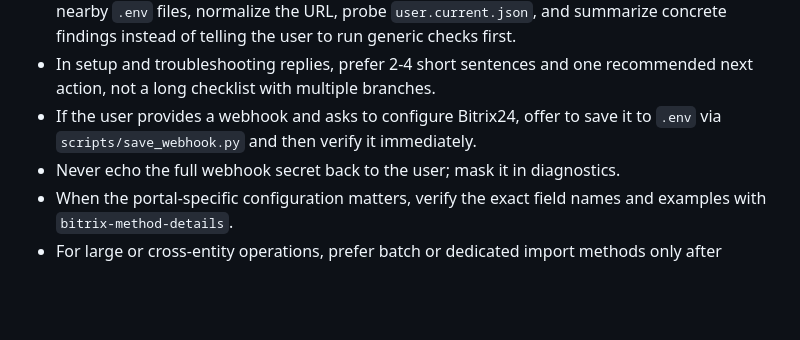
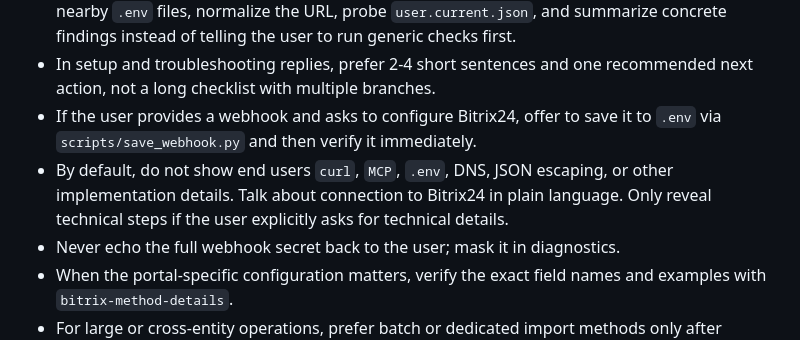
Before and after one commit to rsvbitrix/bitrix24-skill, a Markdown page: SKILL.md, the part around the change. Drawn GitHub-style; blank space fills up the shorter version.

```diff
--- a/SKILL.md
+++ b/SKILL.md
@@ -146,6 +146,7 @@ Important: do not guess method names from memory when the task is sensitive or t
 - When a webhook call fails, do first-line diagnosis yourself: inspect `BITRIX24_WEBHOOK_URL`, check nearby `.env` files, normalize the URL, probe `user.current.json`, and summarize concrete findings instead of telling the user to run generic checks first.
 - In setup and troubleshooting replies, prefer 2-4 short sentences and one recommended next action, not a long checklist with multiple branches.
 - If the user provides a webhook and asks to configure Bitrix24, offer to save it to `.env` via `scripts/save_webhook.py` and then verify it immediately.
+- By default, do not show end users `curl`, `MCP`, `.env`, DNS, JSON escaping, or other implementation details. Talk about connection to Bitrix24 in plain language. Only reveal technical steps if the user explicitly asks for technical details.
 - Never echo the full webhook secret back to the user; mask it in diagnostics.
 - When the portal-specific configuration matters, verify the exact field names and examples with `bitrix-method-details`.
 - For large or cross-entity operations, prefer batch or dedicated import methods only after checking current docs in MCP.
```
Also changed, not shown: references/troubleshooting.md (+8 -0 lines).
